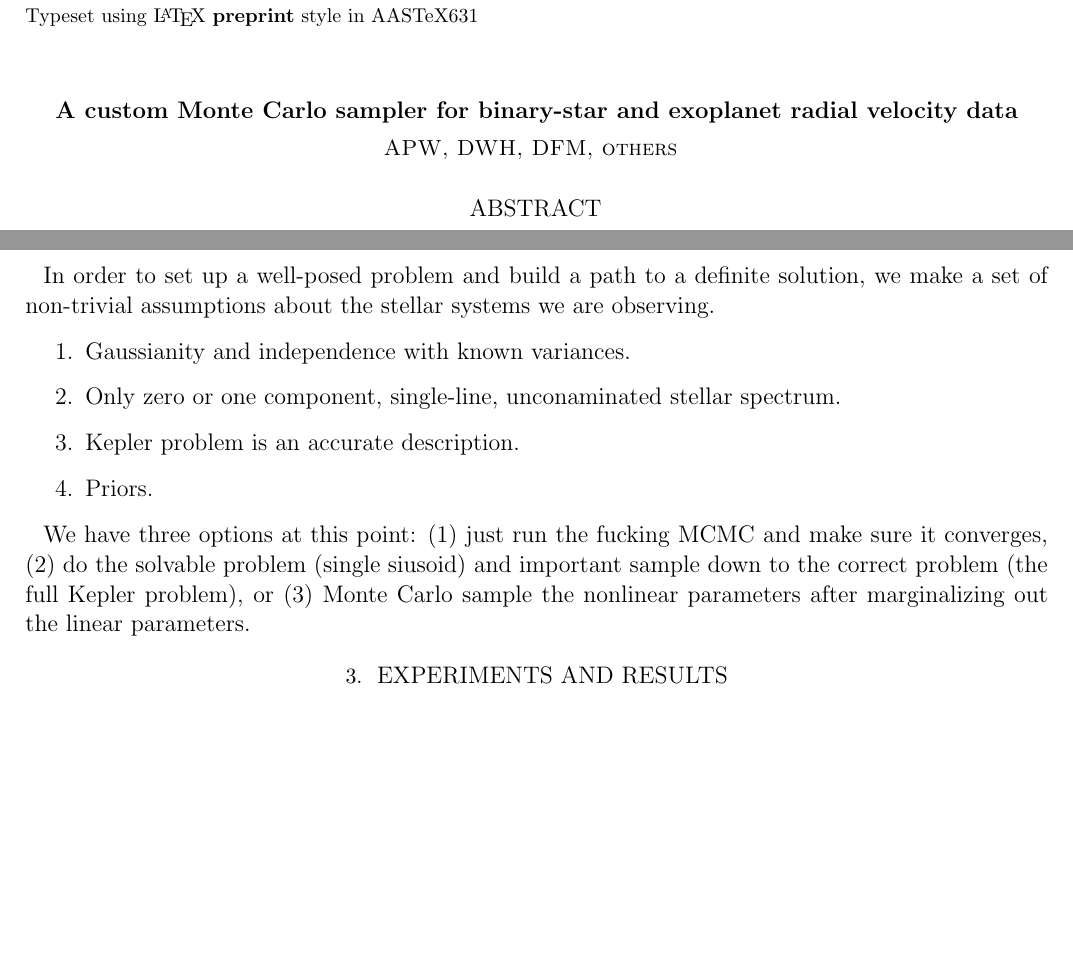
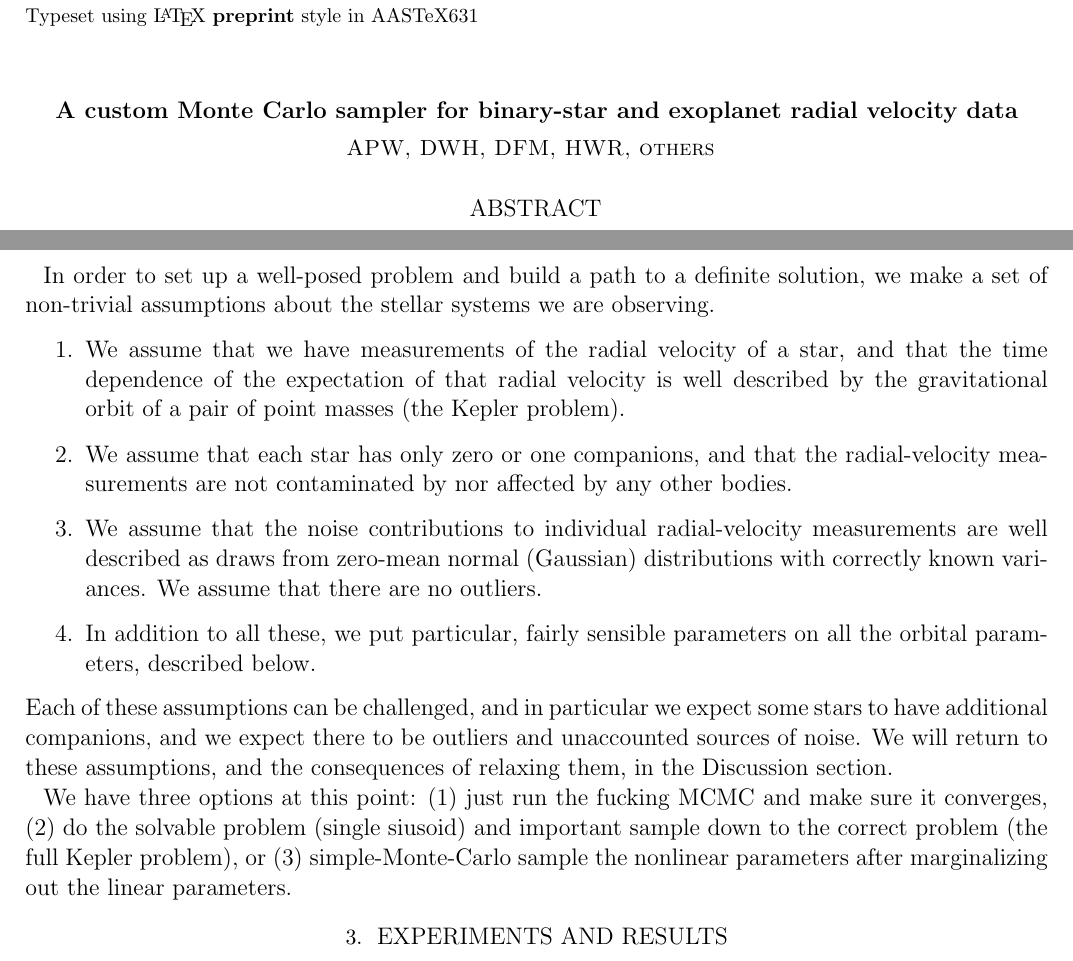
Before and after one commit to adrn/ebak, a LaTeX paper (papers/sampler/sampler.tex): two parts of pages 1 and 2 of 2 before the commit and two parts of pages 1 and 2 of 3 after it, joined at a grey line, cut so that both start at the same text, the shorter picture padded with empty space. Compiled offline with pdfLaTeX; an older LaTeX class or package is replaced by its successor.

Commit message:
assumptions

```diff
--- a/papers/sampler/sampler.tex
+++ b/papers/sampler/sampler.tex
@@ -11,7 +11,7 @@
 
 \title{A custom Monte Carlo sampler
   for binary-star and exoplanet radial velocity data}
-\author{APW, DWH, DFM, others}
+\author{APW, DWH, DFM, HWR, others}
 
 \begin{abstract}
 % Context
@@ -113,13 +113,31 @@ In order to set up a well-posed problem and build a path to a
 definite solution, we make a set of non-trivial assumptions about the
 stellar systems we are observing.
 \begin{enumerate}
-\item Gaussianity and independence with known variances.
-\item Only zero or one component, single-line, unconaminated stellar spectrum.
-\item Kepler problem is an accurate description.
-\item Priors.
+\item We assume that we have measurements of the radial velocity of a
+  star, and that the time dependence of the expectation of that radial
+  velocity is well described by the gravitational orbit of a pair of
+  point masses (the Kepler problem).
+\item We assume that each star has only zero or one companions, and
+  that the radial-velocity measurements are not contaminated by nor
+  affected by any other bodies.
+\item We assume that the noise contributions to individual
+  radial-velocity measurements are well described as draws from
+  zero-mean normal (Gaussian) distributions with correctly known
+  variances. We assume that there are no outliers.
+\item In addition to all these, we put particular, fairly sensible
+  parameters on all the orbital parameters, described below.
 \end{enumerate}
+Each of these assumptions can be challenged, and in particular we
+expect some stars to have additional companions, and we expect there
+to be outliers and unaccounted sources of noise.
+We will return to these assumptions, and the consequences of relaxing
+them, in the Discussion section.
 
-We have three options at this point: (1) just run the fucking MCMC and make sure it converges, (2) do the solvable problem (single siusoid) and important sample down to the correct problem (the full Kepler problem), or (3) Monte Carlo sample the nonlinear parameters after marginalizing out the linear parameters.
+We have three options at this point: (1) just run the fucking MCMC and
+make sure it converges, (2) do the solvable problem (single siusoid)
+and important sample down to the correct problem (the full Kepler
+problem), or (3) simple-Monte-Carlo sample the nonlinear parameters after
+marginalizing out the linear parameters.
 
 \section{Experiments and results}
 
```
Also changed, not shown: papers/sampler/sampler.tex (7 more changed lines).
